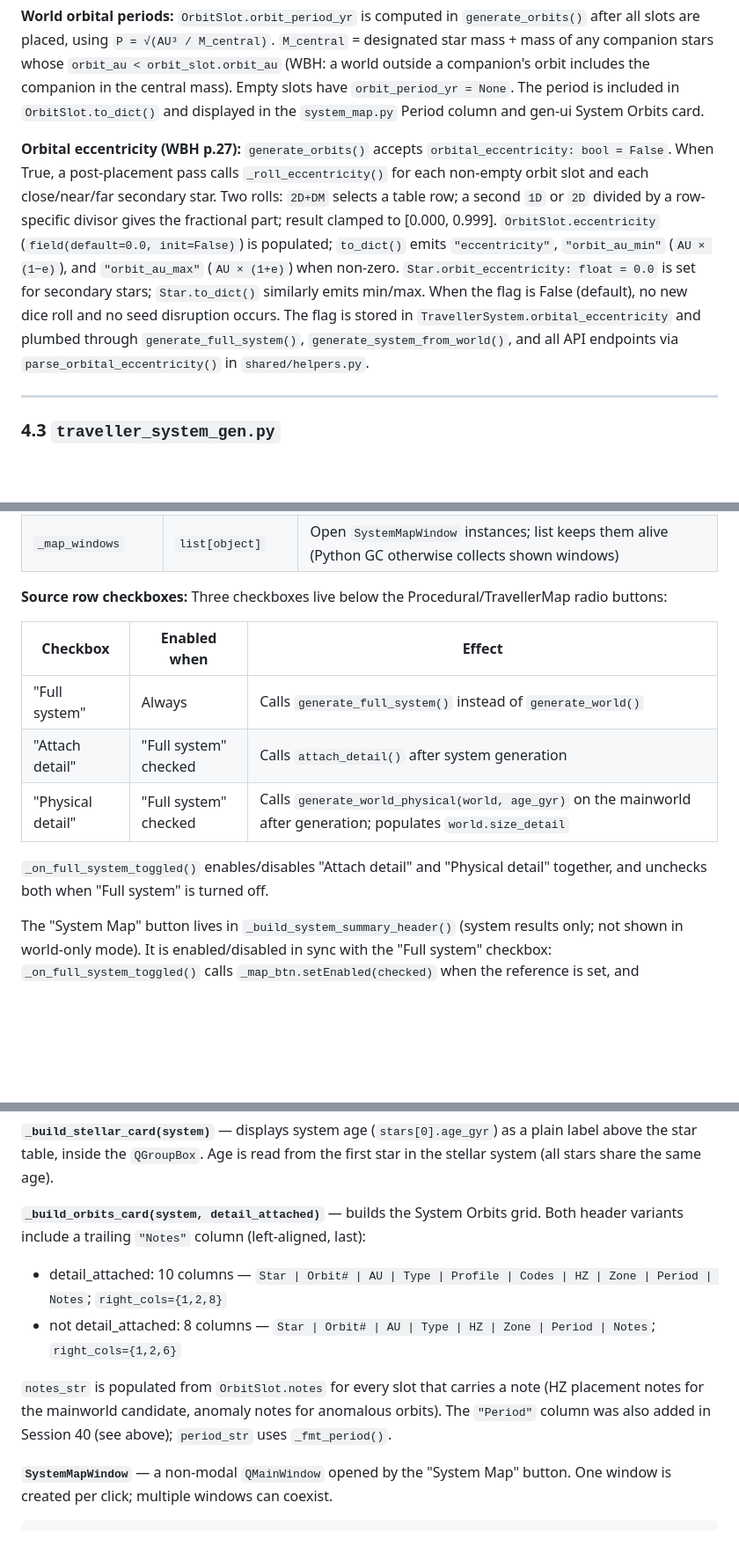
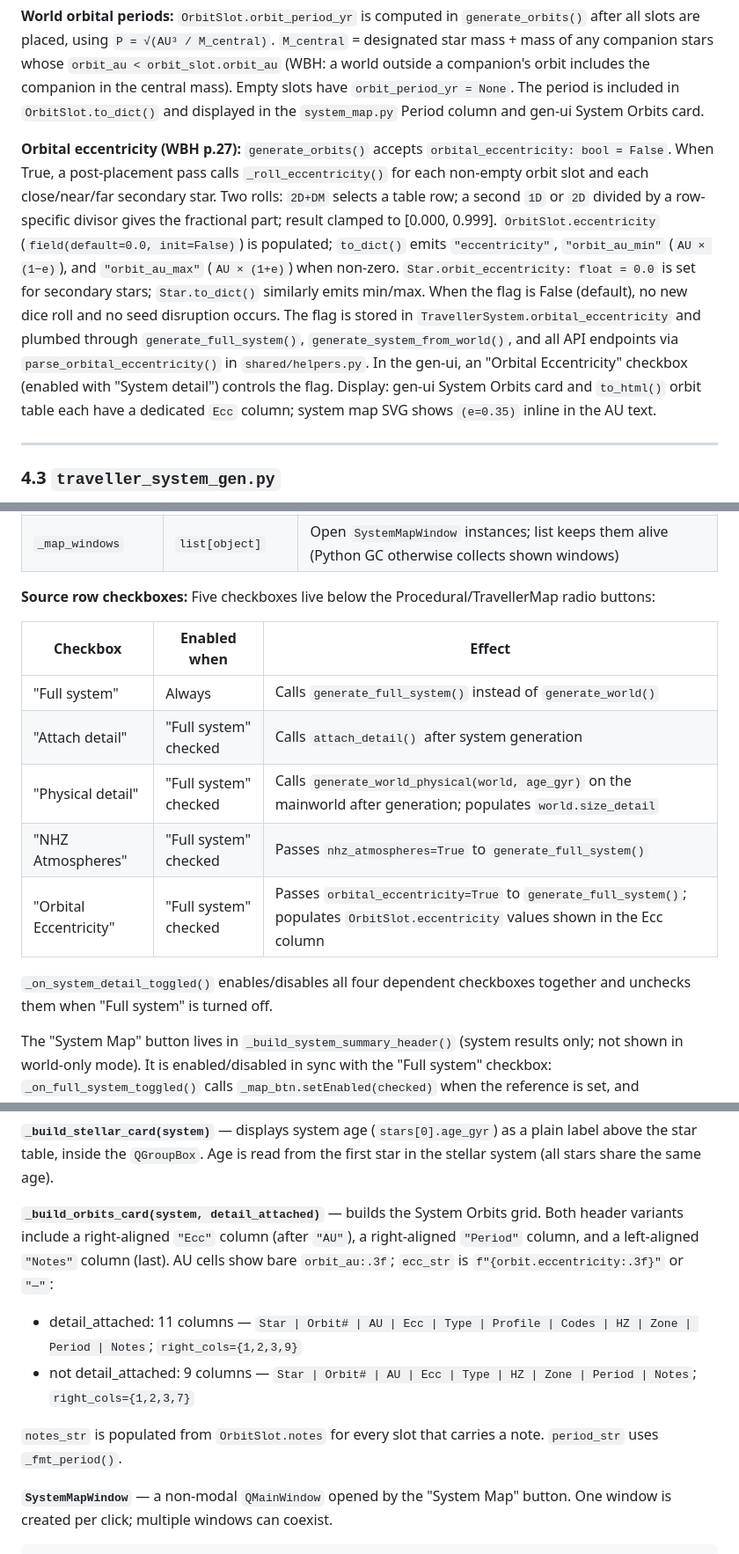
Before and after one commit to Elured-code/traveller-world-gen, a Markdown page: docs/developer-guide.md, 3 parts joined by grey strips. Shown at 88% size. Drawn GitHub-style; blank space fills up the shorter version.

Commit message:
docs: update release notes, developer guide, and context for Session 44
Covers three changes from this session:
- Issue #10: 1:1 tidal lock axial tilt (Rule 3) and eccentricity
  reduction (Rule 4) — already in docs, minor refinements
- Dedicated Ecc column in gen-ui orbit card and to_html() orbit table
  (replaces inline AU cell embedding); HTML moon sub-row colspan 3→4
- Orbital Eccentricity checkbox added to gen-ui toolbar (was missing,
  causing all eccentricities to silently default to 0.0)

Still on v1.2.0 draft.

Co-Authored-By: Claude Sonnet 4.6 <noreply@anthropic.com>

```diff
--- a/docs/developer-guide.md
+++ b/docs/developer-guide.md
@@ -251,7 +251,7 @@ class SystemOrbits:
 
 **World orbital periods:** `OrbitSlot.orbit_period_yr` is computed in `generate_orbits()` after all slots are placed, using `P = √(AU³ / M_central)`. `M_central` = designated star mass + mass of any companion stars whose `orbit_au < orbit_slot.orbit_au` (WBH: a world outside a companion's orbit includes the companion in the central mass). Empty slots have `orbit_period_yr = None`. The period is included in `OrbitSlot.to_dict()` and displayed in the `system_map.py` Period column and gen-ui System Orbits card.
 
-**Orbital eccentricity (WBH p.27):** `generate_orbits()` accepts `orbital_eccentricity: bool = False`. When True, a post-placement pass calls `_roll_eccentricity()` for each non-empty orbit slot and each close/near/far secondary star. Two rolls: `2D+DM` selects a table row; a second `1D` or `2D` divided by a row-specific divisor gives the fractional part; result clamped to [0.000, 0.999]. `OrbitSlot.eccentricity` (`field(default=0.0, init=False)`) is populated; `to_dict()` emits `"eccentricity"`, `"orbit_au_min"` (`AU × (1−e)`), and `"orbit_au_max"` (`AU × (1+e)`) when non-zero. `Star.orbit_eccentricity: float = 0.0` is set for secondary stars; `Star.to_dict()` similarly emits min/max. When the flag is False (default), no new dice roll and no seed disruption occurs. The flag is stored in `TravellerSystem.orbital_eccentricity` and plumbed through `generate_full_system()`, `generate_system_from_world()`, and all API endpoints via `parse_orbital_eccentricity()` in `shared/helpers.py`.
+**Orbital eccentricity (WBH p.27):** `generate_orbits()` accepts `orbital_eccentricity: bool = False`. When True, a post-placement pass calls `_roll_eccentricity()` for each non-empty orbit slot and each close/near/far secondary star. Two rolls: `2D+DM` selects a table row; a second `1D` or `2D` divided by a row-specific divisor gives the fractional part; result clamped to [0.000, 0.999]. `OrbitSlot.eccentricity` (`field(default=0.0, init=False)`) is populated; `to_dict()` emits `"eccentricity"`, `"orbit_au_min"` (`AU × (1−e)`), and `"orbit_au_max"` (`AU × (1+e)`) when non-zero. `Star.orbit_eccentricity: float = 0.0` is set for secondary stars; `Star.to_dict()` similarly emits min/max. When the flag is False (default), no new dice roll and no seed disruption occurs. The flag is stored in `TravellerSystem.orbital_eccentricity` and plumbed through `generate_full_system()`, `generate_system_from_world()`, and all API endpoints via `parse_orbital_eccentricity()` in `shared/helpers.py`. In the gen-ui, an "Orbital Eccentricity" checkbox (enabled with "System detail") controls the flag. Display: gen-ui System Orbits card and `to_html()` orbit table each have a dedicated `Ecc` column; system map SVG shows `(e=0.35)` inline in the AU text.
 
 ---
 
@@ -783,15 +783,17 @@ python gen-ui/app.py
 | `_map_btn` | `QPushButton \| None` | Reference to the active "System Map" button; `None` when no system result is displayed |
 | `_map_windows` | `list[object]` | Open `SystemMapWindow` instances; list keeps them alive (Python GC otherwise collects shown windows) |
 
-**Source row checkboxes:** Three checkboxes live below the Procedural/TravellerMap radio buttons:
+**Source row checkboxes:** Five checkboxes live below the Procedural/TravellerMap radio buttons:
 
 | Checkbox | Enabled when | Effect |
 |----------|-------------|--------|
 | "Full system" | Always | Calls `generate_full_system()` instead of `generate_world()` |
 | "Attach detail" | "Full system" checked | Calls `attach_detail()` after system generation |
 | "Physical detail" | "Full system" checked | Calls `generate_world_physical(world, age_gyr)` on the mainworld after generation; populates `world.size_detail` |
+| "NHZ Atmospheres" | "Full system" checked | Passes `nhz_atmospheres=True` to `generate_full_system()` |
+| "Orbital Eccentricity" | "Full system" checked | Passes `orbital_eccentricity=True` to `generate_full_system()`; populates `OrbitSlot.eccentricity` values shown in the Ecc column |
 
-`_on_full_system_toggled()` enables/disables "Attach detail" and "Physical detail" together, and unchecks both when "Full system" is turned off.
+`_on_system_detail_toggled()` enables/disables all four dependent checkboxes together and unchecks them when "Full system" is turned off.
 
 The "System Map" button lives in `_build_system_summary_header()` (system results only; not shown in world-only mode). It is enabled/disabled in sync with the "Full system" checkbox: `_on_full_system_toggled()` calls `_map_btn.setEnabled(checked)` when the reference is set, and `_clear_status()` nulls `_map_btn` whenever the result panel is replaced.
 
@@ -801,11 +803,11 @@ The "System Map" button lives in `_build_system_summary_header()` (system result
 
 **`_build_stellar_card(system)`** — displays system age (`stars[0].age_gyr`) as a plain label above the star table, inside the `QGroupBox`. Age is read from the first star in the stellar system (all stars share the same age).
 
-**`_build_orbits_card(system, detail_attached)`** — builds the System Orbits grid. Both header variants include a trailing `"Notes"` column (left-aligned, last):
-- detail_attached: 10 columns — `Star | Orbit# | AU | Type | Profile | Codes | HZ | Zone | Period | Notes`; `right_cols={1,2,8}`
-- not detail_attached: 8 columns — `Star | Orbit# | AU | Type | HZ | Zone | Period | Notes`; `right_cols={1,2,6}`
+**`_build_orbits_card(system, detail_attached)`** — builds the System Orbits grid. Both header variants include a right-aligned `"Ecc"` column (after `"AU"`), a right-aligned `"Period"` column, and a left-aligned `"Notes"` column (last). AU cells show bare `orbit_au:.3f`; `ecc_str` is `f"{orbit.eccentricity:.3f}"` or `"—"`:
+- detail_attached: 11 columns — `Star | Orbit# | AU | Ecc | Type | Profile | Codes | HZ | Zone | Period | Notes`; `right_cols={1,2,3,9}`
+- not detail_attached: 9 columns — `Star | Orbit# | AU | Ecc | Type | HZ | Zone | Period | Notes`; `right_cols={1,2,3,7}`
 
-`notes_str` is populated from `OrbitSlot.notes` for every slot that carries a note (HZ placement notes for the mainworld candidate, anomaly notes for anomalous orbits). The `"Period"` column was also added in Session 40 (see above); `period_str` uses `_fmt_period()`.
+`notes_str` is populated from `OrbitSlot.notes` for every slot that carries a note. `period_str` uses `_fmt_period()`.
 
 **`SystemMapWindow`** — a non-modal `QMainWindow` opened by the "System Map" button. One window is created per click; multiple windows can coexist.
 
```
Also changed, not shown: RELEASE-NOTES.md (+15 -1 lines).
